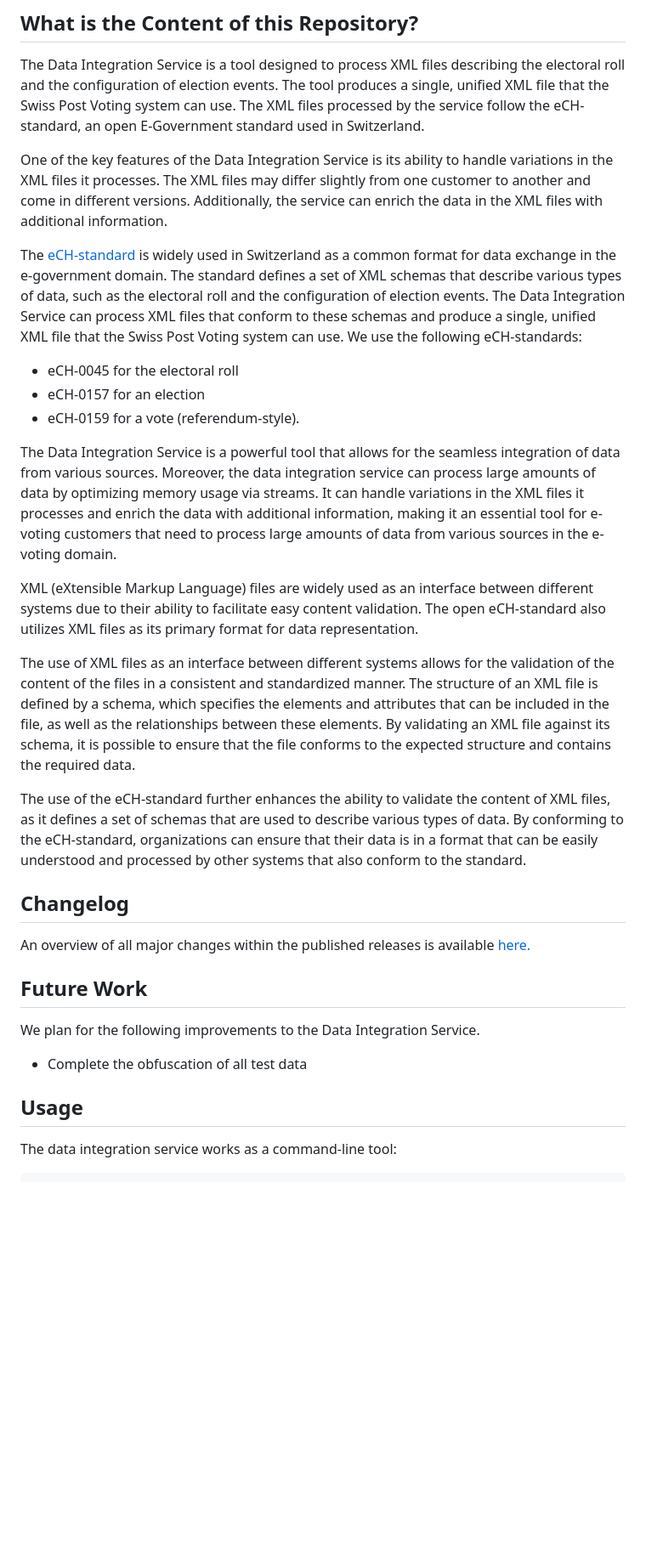
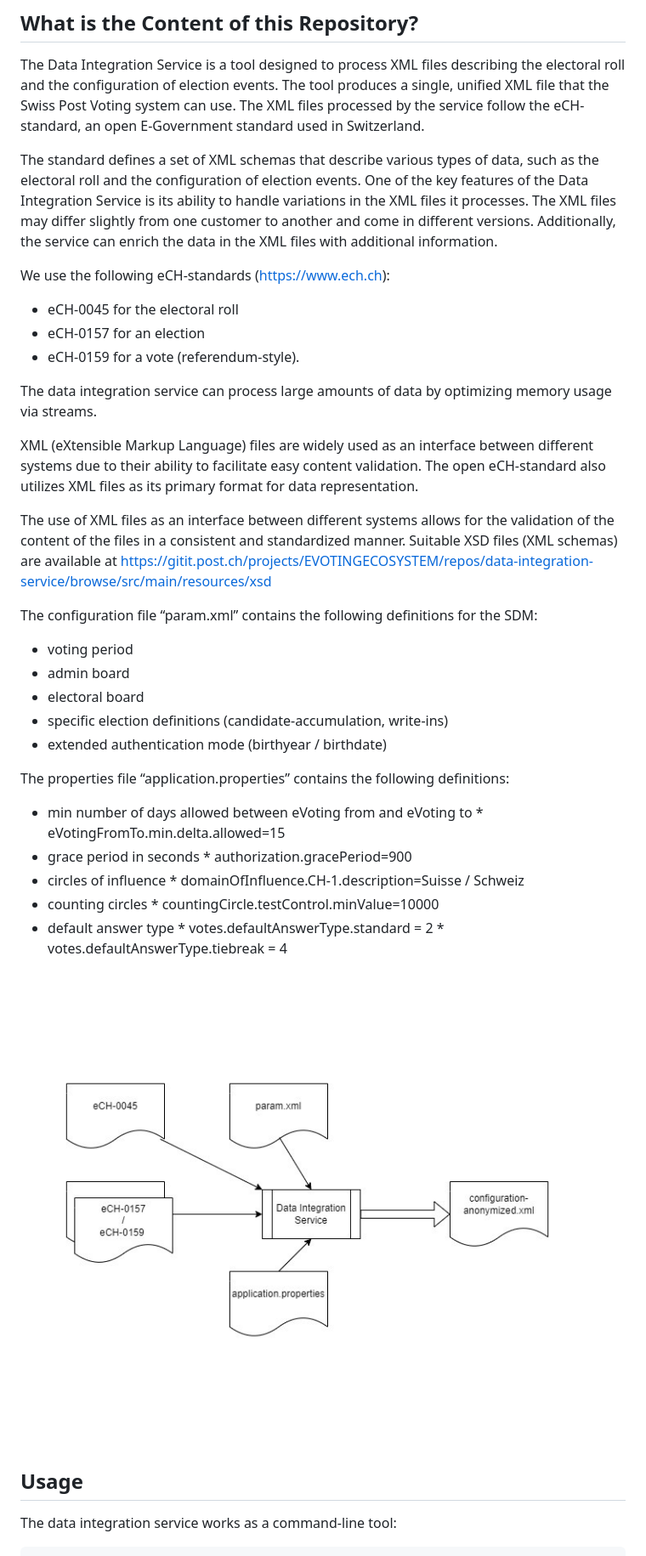
Before and after one commit to AnubhavDash/data-integration-service, a Markdown page: README.md, the part around one of its changes. Shown at 85% size. GitHub-like rendering; pictures changed too: DIS.jpg (added); blank space fills up the shorter version.

````diff
--- a/README.md
+++ b/README.md
@@ -6,40 +6,46 @@ The Data Integration Service is a tool designed to process XML files describing
 The tool produces a single, unified XML file that the Swiss Post Voting system can use.
 The XML files processed by the service follow the eCH-standard, an open E-Government standard used in Switzerland.
 
+The standard defines a set of XML schemas that describe various types of data, such as the electoral roll and the configuration of election events.
 One of the key features of the Data Integration Service is its ability to handle variations in the XML files it processes.
 The XML files may differ slightly from one customer to another and come in different versions. Additionally, the service can enrich the data in the XML files with additional information.
 
-The [eCH-standard](https://www.ech.ch) is widely used in Switzerland as a common format for data exchange in the e-government domain.
-The standard defines a set of XML schemas that describe various types of data, such as the electoral roll and the configuration of election events. The Data Integration Service can process XML files that conform to these schemas and produce a single, unified XML file that the Swiss Post Voting system can use.
-We use the following eCH-standards:
+We use the following eCH-standards (https://www.ech.ch):
 
 * eCH-0045 for the electoral roll
 * eCH-0157 for an election
 * eCH-0159 for a vote (referendum-style).
 
-The Data Integration Service is a powerful tool that allows for the seamless integration of data from various sources.
-Moreover, the data integration service can process large amounts of data by optimizing memory usage via streams.
-It can handle variations in the XML files it processes and enrich the data with additional information,
-making it an essential tool for e-voting customers that need to process large amounts of data from various sources in the e-voting domain.
+The data integration service can process large amounts of data by optimizing memory usage via streams.
 
 XML (eXtensible Markup Language) files are widely used as an interface between different systems due to their ability to facilitate easy content validation. The open eCH-standard also utilizes XML files as its primary format for data representation.
 
-The use of XML files as an interface between different systems allows for the validation of the content of the files in a consistent and standardized manner. The structure of an XML file is defined by a schema, which specifies the elements and attributes that can be included in the file, as well as the relationships between these elements. By validating an XML file against its schema, it is possible to ensure that the file conforms to the expected structure and contains the required data.
+The use of XML files as an interface between different systems allows for the validation of the content of the files in a consistent and standardized manner. Suitable XSD files (XML schemas) are available at https://gitit.post.ch/projects/EVOTINGECOSYSTEM/repos/data-integration-service/browse/src/main/resources/xsd
 
-The use of the eCH-standard further enhances the ability to validate the content of XML files, as it defines a set of schemas that are used to describe various types of data. By conforming to the eCH-standard, organizations can ensure that their data is in a format that can be easily understood and processed by other systems that also conform to the standard.
+The configuration file “param.xml” contains the following definitions for the SDM:
+* voting period
+* admin board
+* electoral board
+* specific election definitions (candidate-accumulation, write-ins)
+* extended authentication mode (birthyear / birthdate)
 
-## Changelog
+The properties file “application.properties” contains the following definitions:
+* min number of days allowed between eVoting from and eVoting to
+        * eVotingFromTo.min.delta.allowed=15
+* grace period in seconds
+        * authorization.gracePeriod=900
+* circles of influence
+        * domainOfInfluence.CH-1.description=Suisse / Schweiz
+* counting circles
+        * countingCircle.testControl.minValue=10000
+* default answer type
+        * votes.defaultAnswerType.standard = 2
+        * votes.defaultAnswerType.tiebreak = 4
 
-An overview of all major changes within the published releases is available [here.](CHANGELOG.md)
+![Workflow](DIS.jpg)
 
-## Future Work
-
-We plan for the following improvements to the Data Integration Service.
-
-* Complete the obfuscation of all test data
 
 ## Usage
-
 The data integration service works as a command-line tool:
 
 ```bash
````
Also changed, not shown: other parts of README.md (+3 -2 lines), DIS.png (added).
